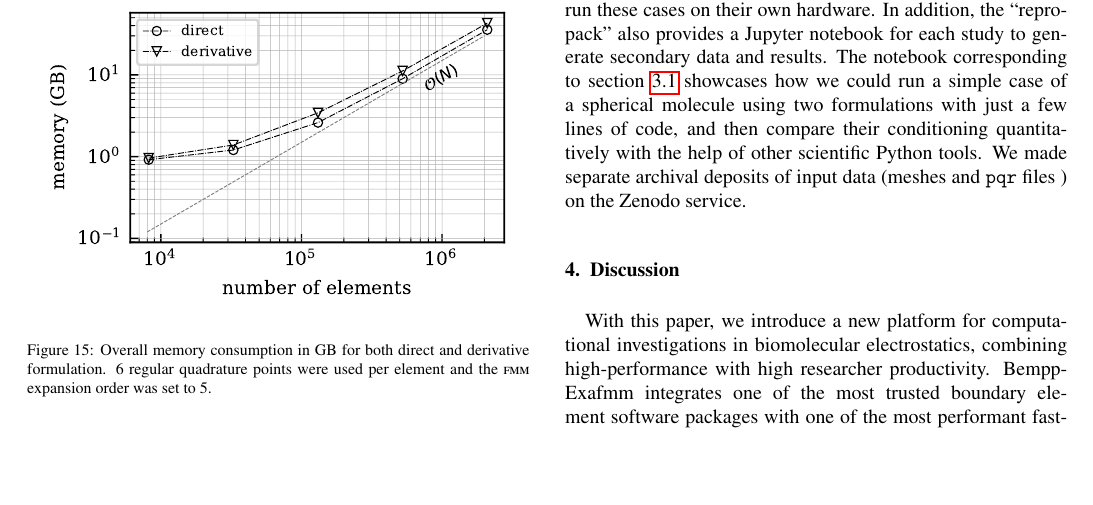
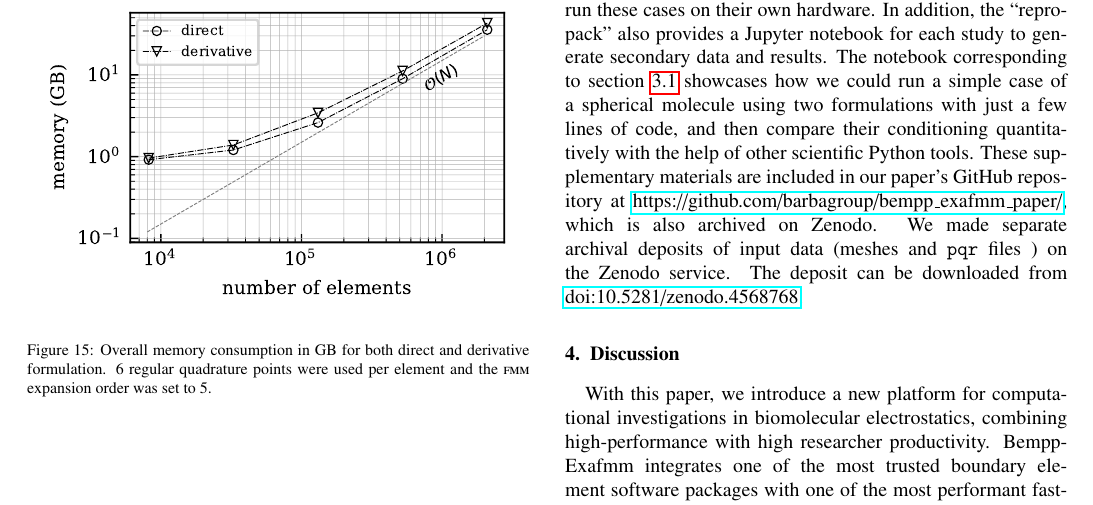
Before and after one commit to barbagroup/bempp_exafmm_paper, a LaTeX paper (tex/main.tex, which reads tex/results.tex): part of page 11 of 14 before the commit and part of page 11 of 15 after it, cut so that both start at the same text, the shorter picture padded with empty space. Compiled offline with pdfLaTeX.

Commit message:
add Zenodo doi for meshes/pqr
and add link to GitHub repo (Zenodo doi for this pending)

```diff
--- a/tex/results.tex
+++ b/tex/results.tex
@@ -311,4 +311,6 @@ It contains all raw data from the experiments and a small Python package---\text
 \texttt{bempp\_pbs} comprises a collection of scripts, including all post-processing scripts that are necessary to produce every result presented in this section, and driver and utility scripts for different formulations, with which readers can run these cases on their own hardware.
 In addition, the ``repro-pack" also provides a Jupyter notebook for each study to generate secondary data and results.
 The notebook corresponding to section \ref{result_conditioning} showcases how we could run a simple case of a spherical molecule using two formulations with just a few lines of code, and then compare their conditioning quantitatively with the help of other scientific Python tools.
+These supplementary materials are included in our paper's GitHub repository at \href{https://github.com/barbagroup/bempp\_exafmm\_paper/}{https://github.com/barbagroup/bempp\_exafmm\_paper/}, which is also archived on Zenodo.
 We made separate archival deposits of input data (meshes and \texttt{pqr} files ) on the Zenodo service.
+The deposit can be downloaded from \href{http://doi.org/10.5281/zenodo.4568768}{doi:10.5281/zenodo.4568768}.
```
